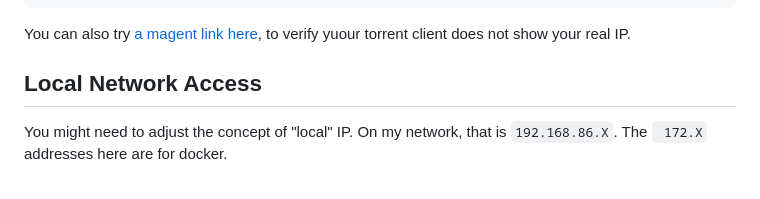
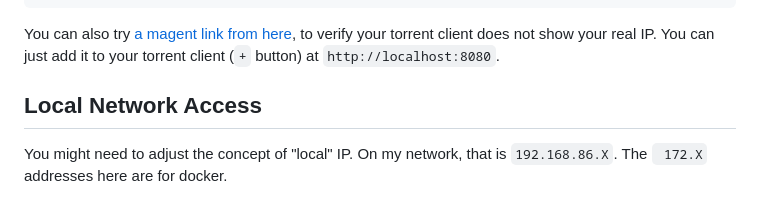
Before and after one commit to konsumer/media-llm-server, a Markdown page: README.md, the part around the change. Rendered like a GitHub page.

Commit message:
update notes

````diff
--- a/README.md
+++ b/README.md
@@ -190,7 +190,7 @@ via: 1.1 google
 forwarded: <YOUR_IP>,<ANOTHER>
 ```
 
-You can also try [a magent link here](https://torguard.net/check-my-torrent-ip-address/), to verify yuour torrent client does not show your real IP.
+You can also try [a magent link from here](https://torguard.net/check-my-torrent-ip-address/), to verify your torrent client does not show your real IP. You can just add it to your torrent client (`+` button) at `http://localhost:8080`.
 
 ## Local Network Access
 
````
